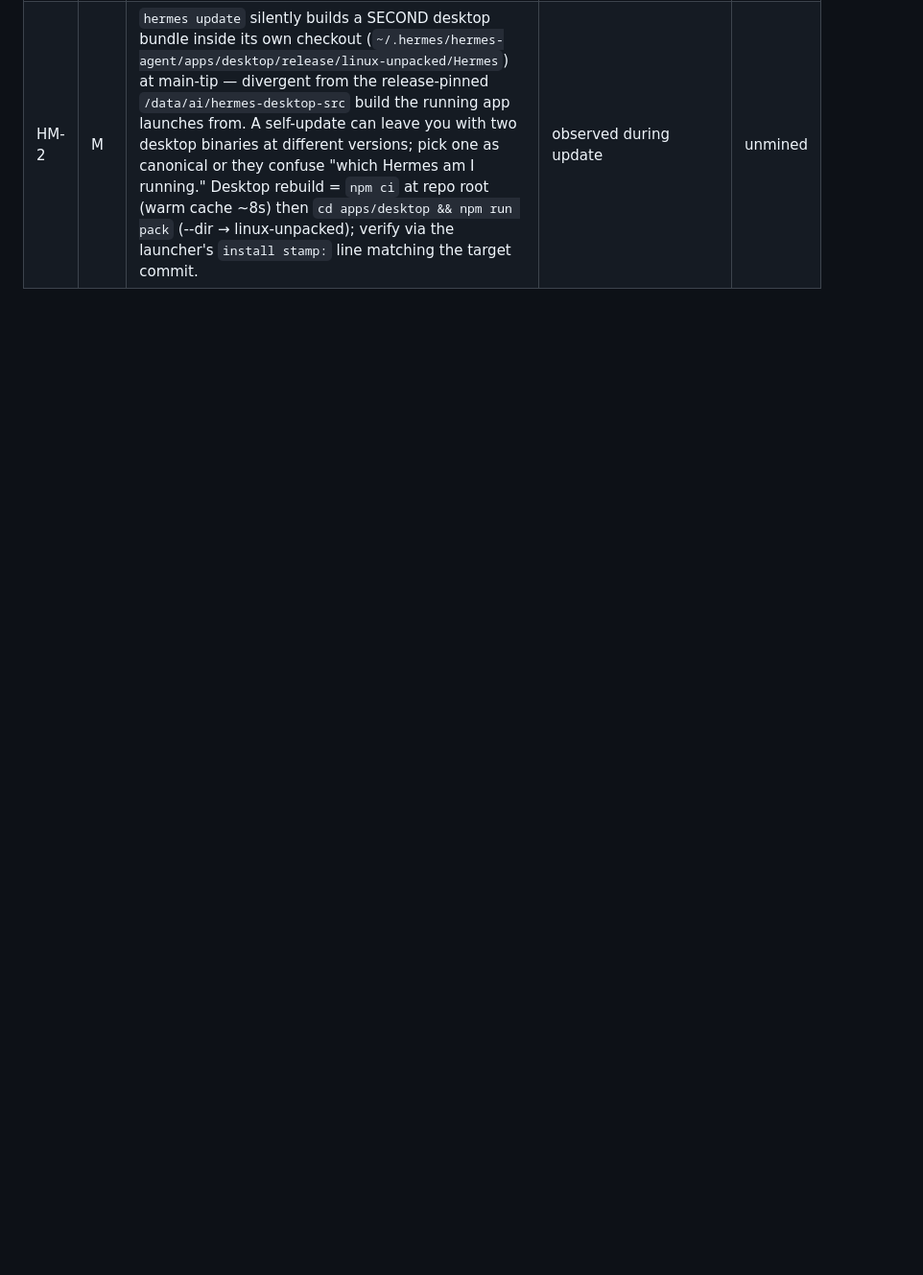
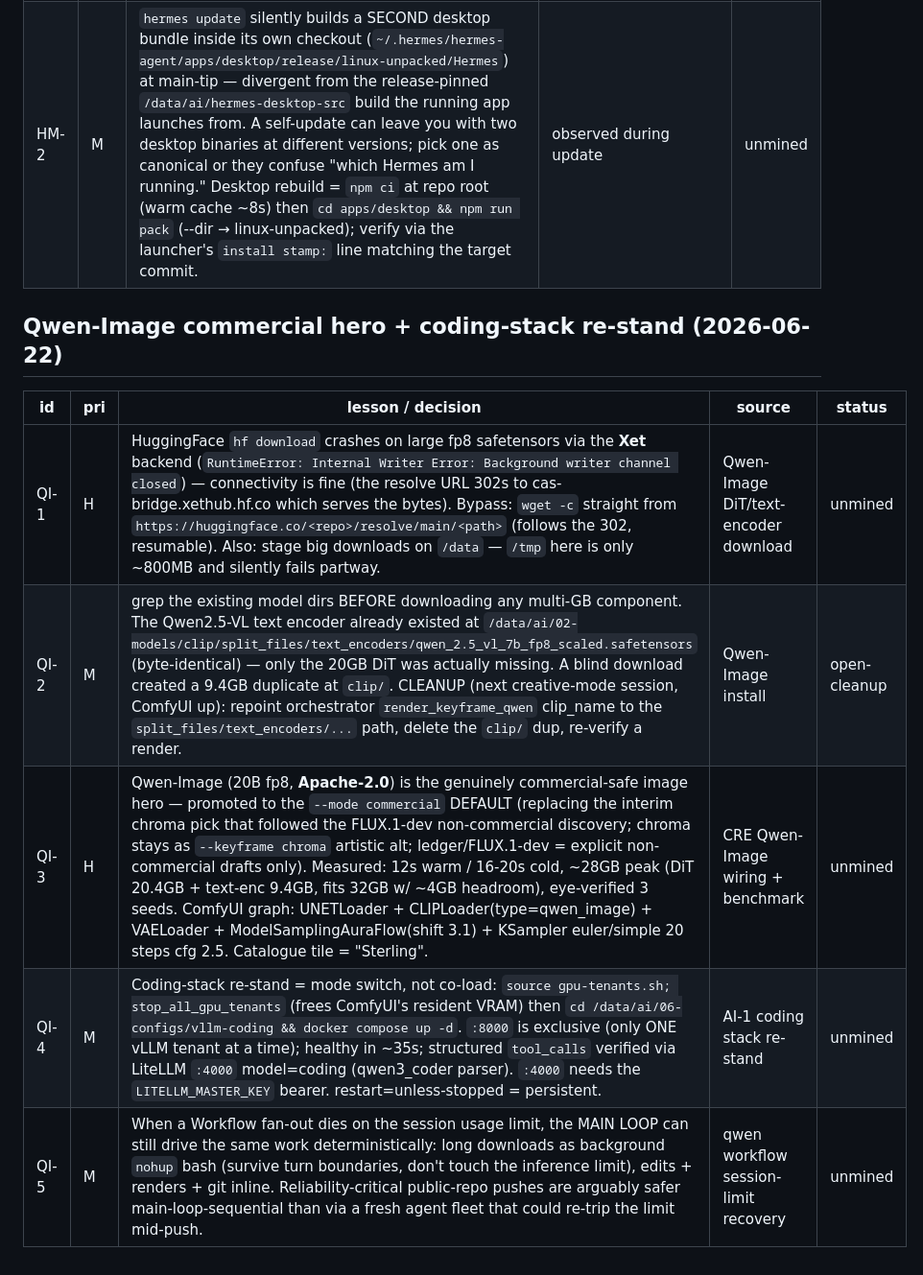
Before and after one commit to MushiSenpai/theinvalid-site, a Markdown page: pipeline/queue.md, the part around the change. Shown at 96% size. Drawn GitHub-style; blank space fills up the shorter version.

Commit message:
pipeline: §B lessons — Qwen-Image commercial hero + coding-stack re-stand
QI-1 HF Xet download crash -> wget bypass; QI-2 text-encoder dup cleanup;
QI-3 Qwen-Image = commercial default (Apache-2.0); QI-4 coding re-stand;
QI-5 main-loop recovery when workflow hits the session limit.

Co-Authored-By: Claude Opus 4.8 <noreply@anthropic.com>

```diff
--- a/pipeline/queue.md
+++ b/pipeline/queue.md
@@ -409,3 +409,12 @@ Status: `unmined` → `queued` (promoted to §A) → `published` (date).
 |---|---|---|---|---|
 | HM-1 | M | "Update Hermes" is ambiguous because THREE checkouts/installs drift independently: (a) pip CLI `~/.local/bin/hermes` (system py3.12 user-site — upgrade with `pip install --user --upgrade --break-system-packages hermes-agent`; plain `uv pip` targets a SEPARATE 3.11 env and won't touch the live binary); (b) the git gateway install `~/.hermes/hermes-agent` w/ its own venv that runs the :8642 gateway — upgrade with `hermes update` (git pull + dep reinstall + auto gateway restart); (c) the desktop source `/data/ai/hermes-desktop-src` you actually launch. Map which install BEFORE "updating," and check both agent versions (they were drifted 0.16.0 vs 0.17.0). | hermes 0.16→0.17 (2026.6.5→2026.6.19) update | unmined |
 | HM-2 | M | `hermes update` silently builds a SECOND desktop bundle inside its own checkout (`~/.hermes/hermes-agent/apps/desktop/release/linux-unpacked/Hermes`) at main-tip — divergent from the release-pinned `/data/ai/hermes-desktop-src` build the running app launches from. A self-update can leave you with two desktop binaries at different versions; pick one as canonical or they confuse "which Hermes am I running." Desktop rebuild = `npm ci` at repo root (warm cache ~8s) then `cd apps/desktop && npm run pack` (--dir → linux-unpacked); verify via the launcher's `install stamp:` line matching the target commit. | observed during update | unmined |
+
+## Qwen-Image commercial hero + coding-stack re-stand (2026-06-22)
+| id | pri | lesson / decision | source | status |
+|---|---|---|---|---|
+| QI-1 | H | HuggingFace `hf download` crashes on large fp8 safetensors via the **Xet** backend (`RuntimeError: Internal Writer Error: Background writer channel closed`) — connectivity is fine (the resolve URL 302s to cas-bridge.xethub.hf.co which serves the bytes). Bypass: `wget -c` straight from `https://huggingface.co/<repo>/resolve/main/<path>` (follows the 302, resumable). Also: stage big downloads on `/data` — `/tmp` here is only ~800MB and silently fails partway. | Qwen-Image DiT/text-encoder download | unmined |
+| QI-2 | M | grep the existing model dirs BEFORE downloading any multi-GB component. The Qwen2.5-VL text encoder already existed at `/data/ai/02-models/clip/split_files/text_encoders/qwen_2.5_vl_7b_fp8_scaled.safetensors` (byte-identical) — only the 20GB DiT was actually missing. A blind download created a 9.4GB duplicate at `clip/`. CLEANUP (next creative-mode session, ComfyUI up): repoint orchestrator `render_keyframe_qwen` clip_name to the `split_files/text_encoders/...` path, delete the `clip/` dup, re-verify a render. | Qwen-Image install | open-cleanup |
+| QI-3 | H | Qwen-Image (20B fp8, **Apache-2.0**) is the genuinely commercial-safe image hero — promoted to the `--mode commercial` DEFAULT (replacing the interim chroma pick that followed the FLUX.1-dev non-commercial discovery; chroma stays as `--keyframe chroma` artistic alt; ledger/FLUX.1-dev = explicit non-commercial drafts only). Measured: 12s warm / 16-20s cold, ~28GB peak (DiT 20.4GB + text-enc 9.4GB, fits 32GB w/ ~4GB headroom), eye-verified 3 seeds. ComfyUI graph: UNETLoader + CLIPLoader(type=qwen_image) + VAELoader + ModelSamplingAuraFlow(shift 3.1) + KSampler euler/simple 20 steps cfg 2.5. Catalogue tile = "Sterling". | CRE Qwen-Image wiring + benchmark | unmined |
+| QI-4 | M | Coding-stack re-stand = mode switch, not co-load: `source gpu-tenants.sh; stop_all_gpu_tenants` (frees ComfyUI's resident VRAM) then `cd /data/ai/06-configs/vllm-coding && docker compose up -d`. `:8000` is exclusive (only ONE vLLM tenant at a time); healthy in ~35s; structured `tool_calls` verified via LiteLLM `:4000` model=coding (qwen3_coder parser). `:4000` needs the `LITELLM_MASTER_KEY` bearer. restart=unless-stopped = persistent. | AI-1 coding stack re-stand | unmined |
+| QI-5 | M | When a Workflow fan-out dies on the session usage limit, the MAIN LOOP can still drive the same work deterministically: long downloads as background `nohup` bash (survive turn boundaries, don't touch the inference limit), edits + renders + git inline. Reliability-critical public-repo pushes are arguably safer main-loop-sequential than via a fresh agent fleet that could re-trip the limit mid-push. | qwen workflow session-limit recovery | unmined |
```
